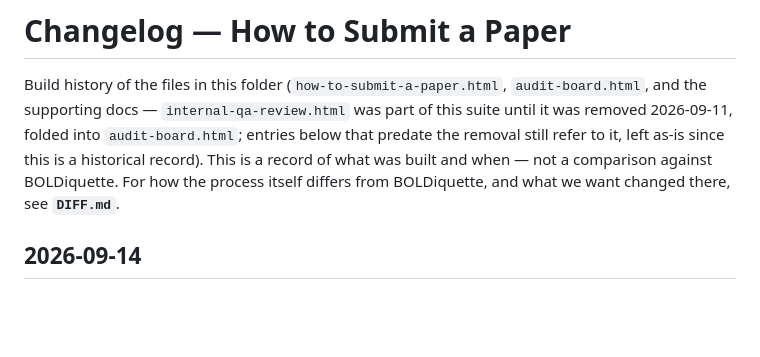
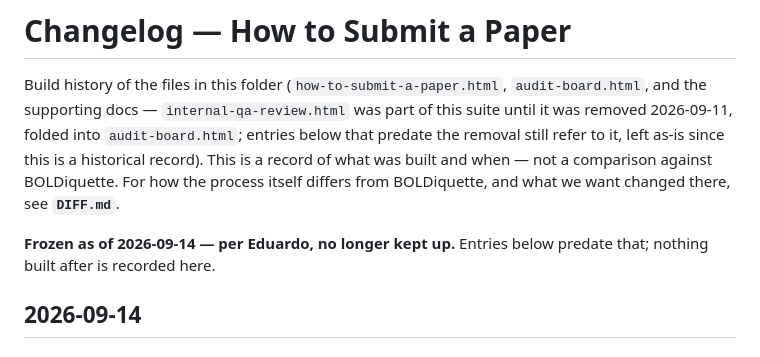
Before and after one commit to bold-lab-ai/bold-os, a Markdown page: docs/changelog.md, the part around the change. Rendered like a GitHub page; blank space fills up the shorter version.

```diff
--- a/docs/changelog.md
+++ b/docs/changelog.md
@@ -1,6 +1,8 @@
 # Changelog — How to Submit a Paper
 
 Build history of the files in this folder (`how-to-submit-a-paper.html`, `audit-board.html`, and the supporting docs — `internal-qa-review.html` was part of this suite until it was removed 2026-09-11, folded into `audit-board.html`; entries below that predate the removal still refer to it, left as-is since this is a historical record). This is a record of what was built and when — not a comparison against BOLDiquette. For how the process itself differs from BOLDiquette, and what we want changed there, see **`DIFF.md`**.
+
+**Frozen as of 2026-09-14 — per Eduardo, no longer kept up.** Entries below predate that; nothing built after is recorded here.
 
 ## 2026-09-14
 
```
Also changed, not shown: docs/AGENTS.md (+4 -3 lines).
